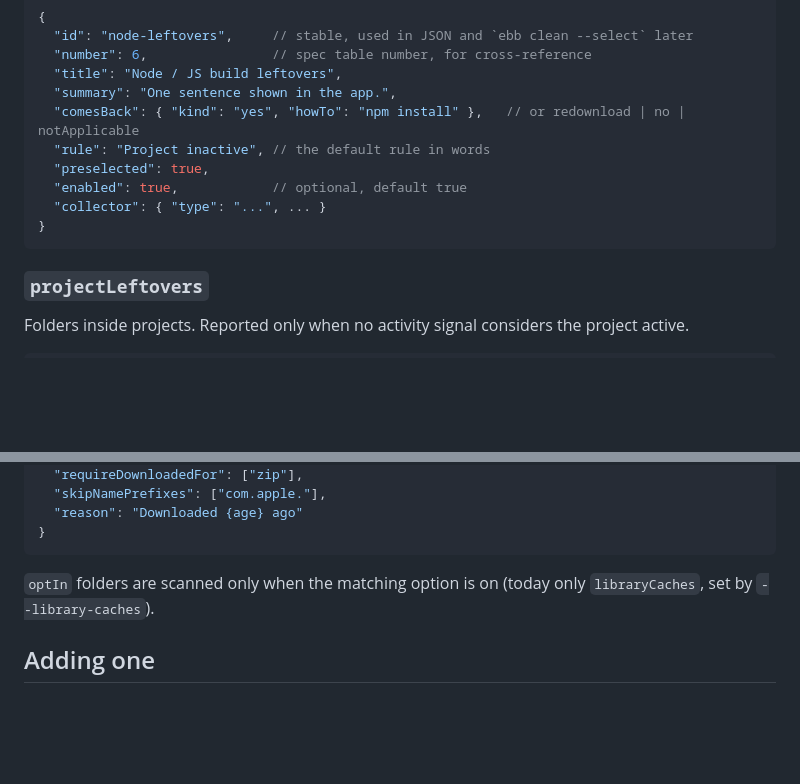
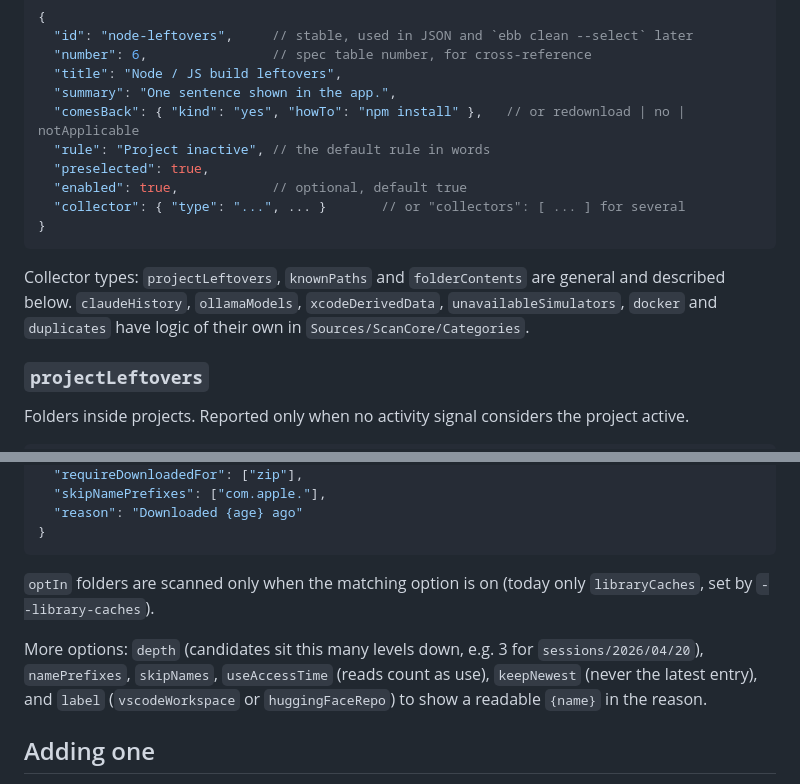
Before and after one commit to rajpra808/ebb, a Markdown page: docs/CATEGORIES.md, 2 parts joined by grey strips. Rendered like a GitHub page; blank space fills up the shorter version.

````diff
--- a/docs/CATEGORIES.md
+++ b/docs/CATEGORIES.md
@@ -52,9 +77,14 @@ so editing them doesn't make a project look active.
   "rule": "Project inactive", // the default rule in words
   "preselected": true,
   "enabled": true,            // optional, default true
-  "collector": { "type": "...", ... }
+  "collector": { "type": "...", ... }       // or "collectors": [ ... ] for several
 }
 ```
+
+Collector types: `projectLeftovers`, `knownPaths` and `folderContents` are
+general and described below. `claudeHistory`, `ollamaModels`,
+`xcodeDerivedData`, `unavailableSimulators`, `docker` and `duplicates` have
+logic of their own in `Sources/ScanCore/Categories`.
 
 ### `projectLeftovers`
 
@@ -113,6 +143,12 @@ Direct children of a folder, filtered by age and type.
 `optIn` folders are scanned only when the matching option is on (today only
 `libraryCaches`, set by `--library-caches`).
 
+More options: `depth` (candidates sit this many levels down, e.g. 3 for
+`sessions/2026/04/20`), `namePrefixes`, `skipNames`, `useAccessTime` (reads
+count as use), `keepNewest` (never the latest entry), and `label`
+(`vscodeWorkspace` or `huggingFaceRepo`) to show a readable `{name}` in the
+reason.
+
 ## Adding one
 
 1. Add the entry to `categories.json`. Keep `id`s lowercase with hyphens.
````
Also changed, not shown: other parts of docs/CATEGORIES.md (+28 -3 lines), README.md (+29 -17 lines), docs/ARCHITECTURE.md (+10 -6 lines).
